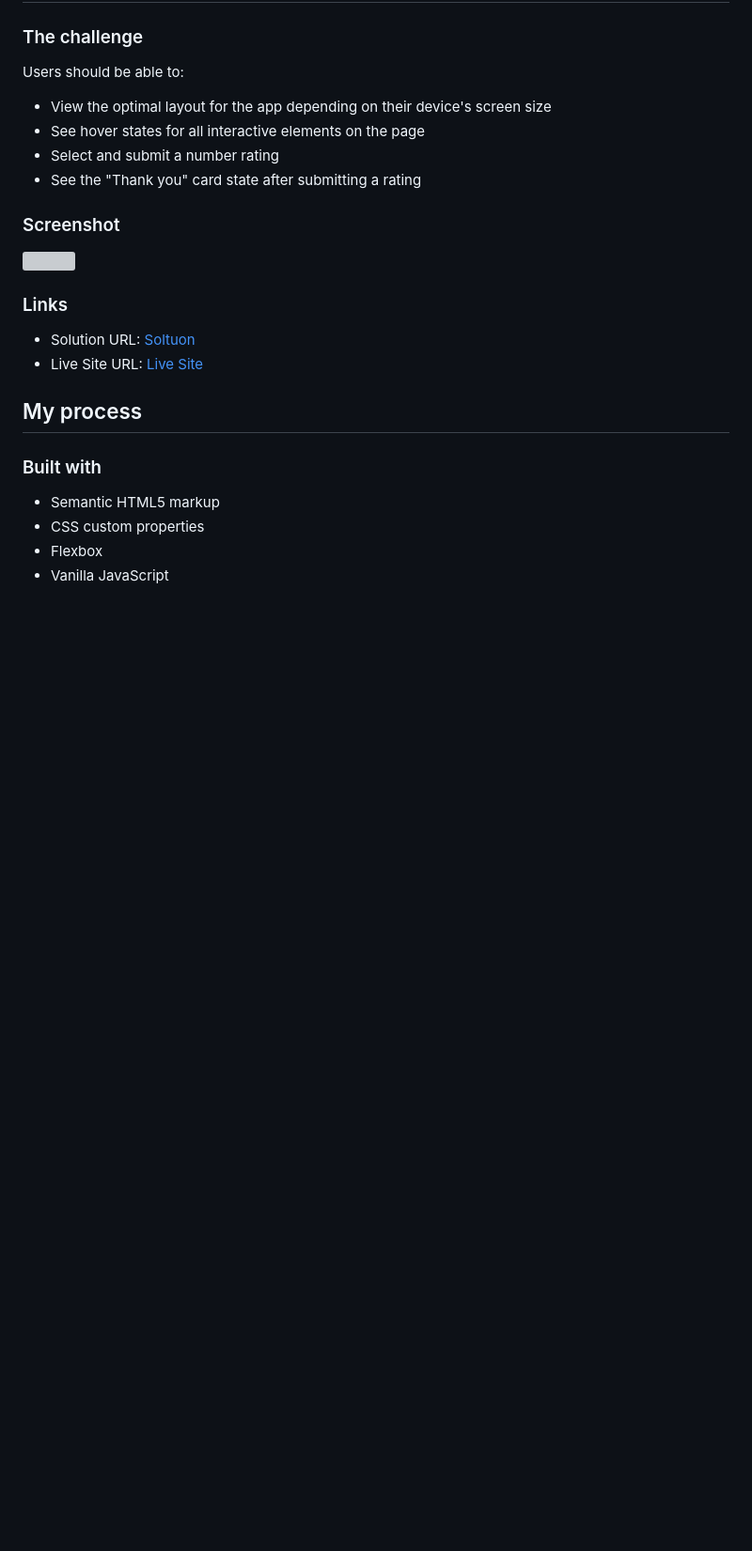
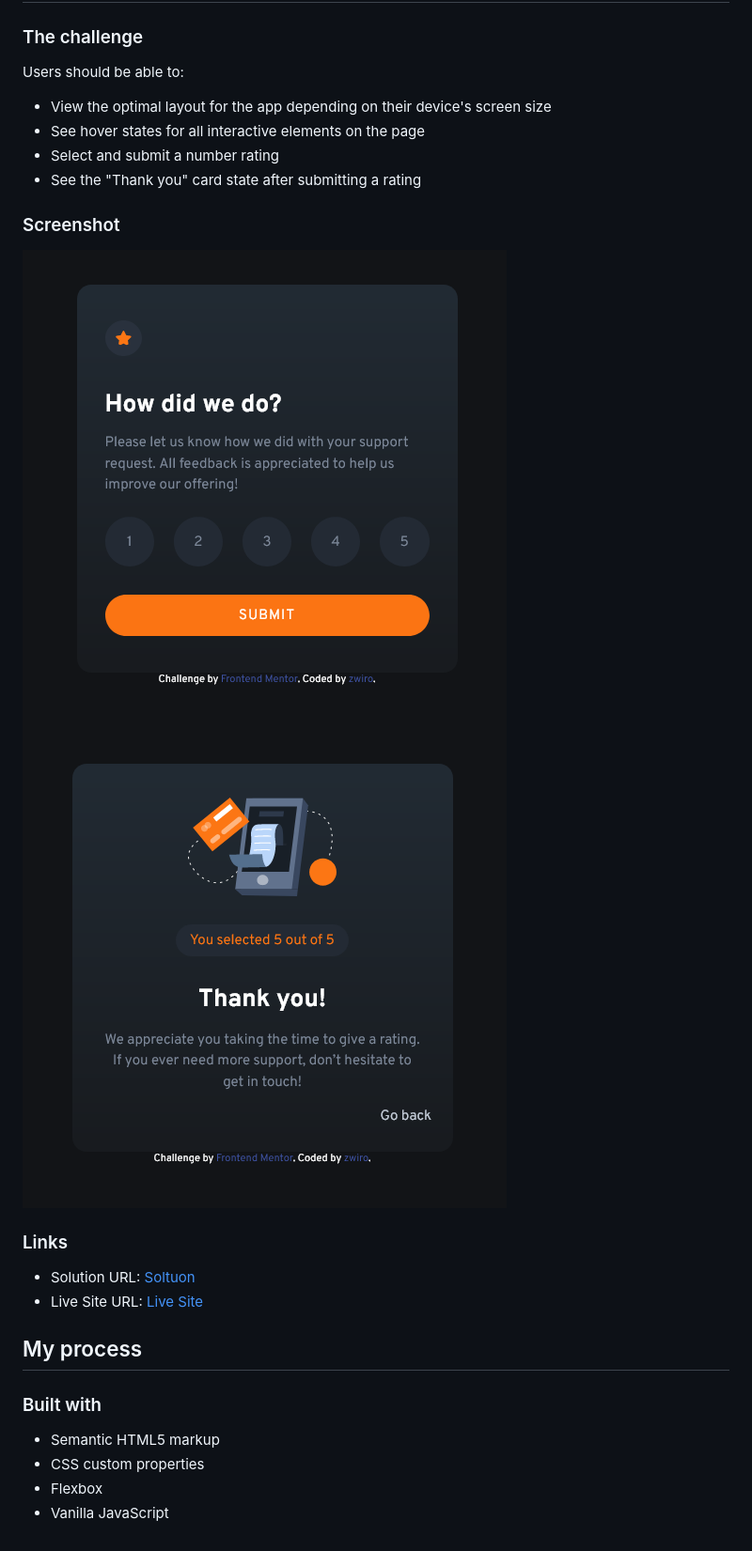
Before and after one commit to zwiro/interactive-rating-component-challenge, a Markdown page: README.md, the part around the change printed below. Shown: that part at 94% size. GitHub-like rendering; pictures changed too: images/screenshot1.png (added), images/screenshot2.png (added); blank space fills up the shorter version; grey boxes are pictures that could not be loaded.

```diff
--- a/README.md
+++ b/README.md
@@ -15,7 +15,8 @@ Users should be able to:
 
 ### Screenshot
 
-![](./screenshot.jpg)
+![](images/screenshot1.png)
+![](images/screenshot2.png)
 
 ### Links
 
```
Also changed, not shown: other parts of README.md (+1 -1 lines).
